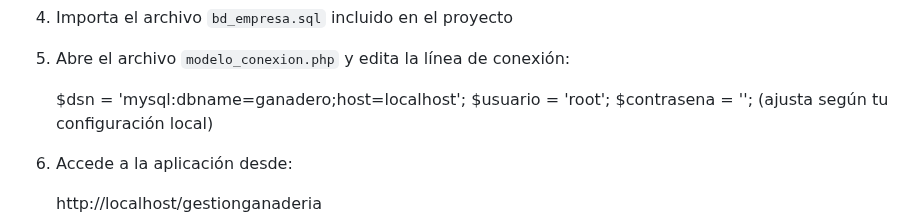
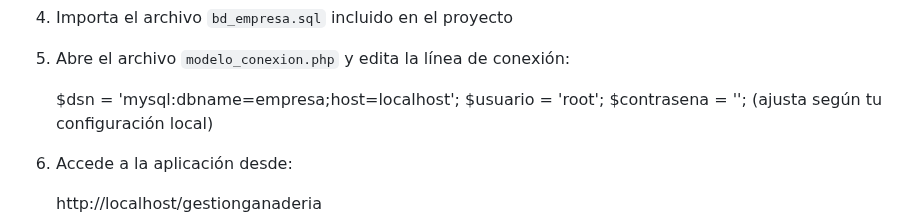
Before and after one commit to lucsducks/gestionganaderia, a Markdown page: README.md, the part around the change. Drawn GitHub-style.

```diff
--- a/README.md
+++ b/README.md
@@ -79,7 +79,7 @@ cd gestionganaderia
 
 5. Abre el archivo `modelo_conexion.php` y edita la línea de conexión:
 
-   $dsn = 'mysql:dbname=ganadero;host=localhost';
+   $dsn = 'mysql:dbname=empresa;host=localhost';
     $usuario = 'root';
    $contrasena = ''; (ajusta según tu configuración local)
 
```
